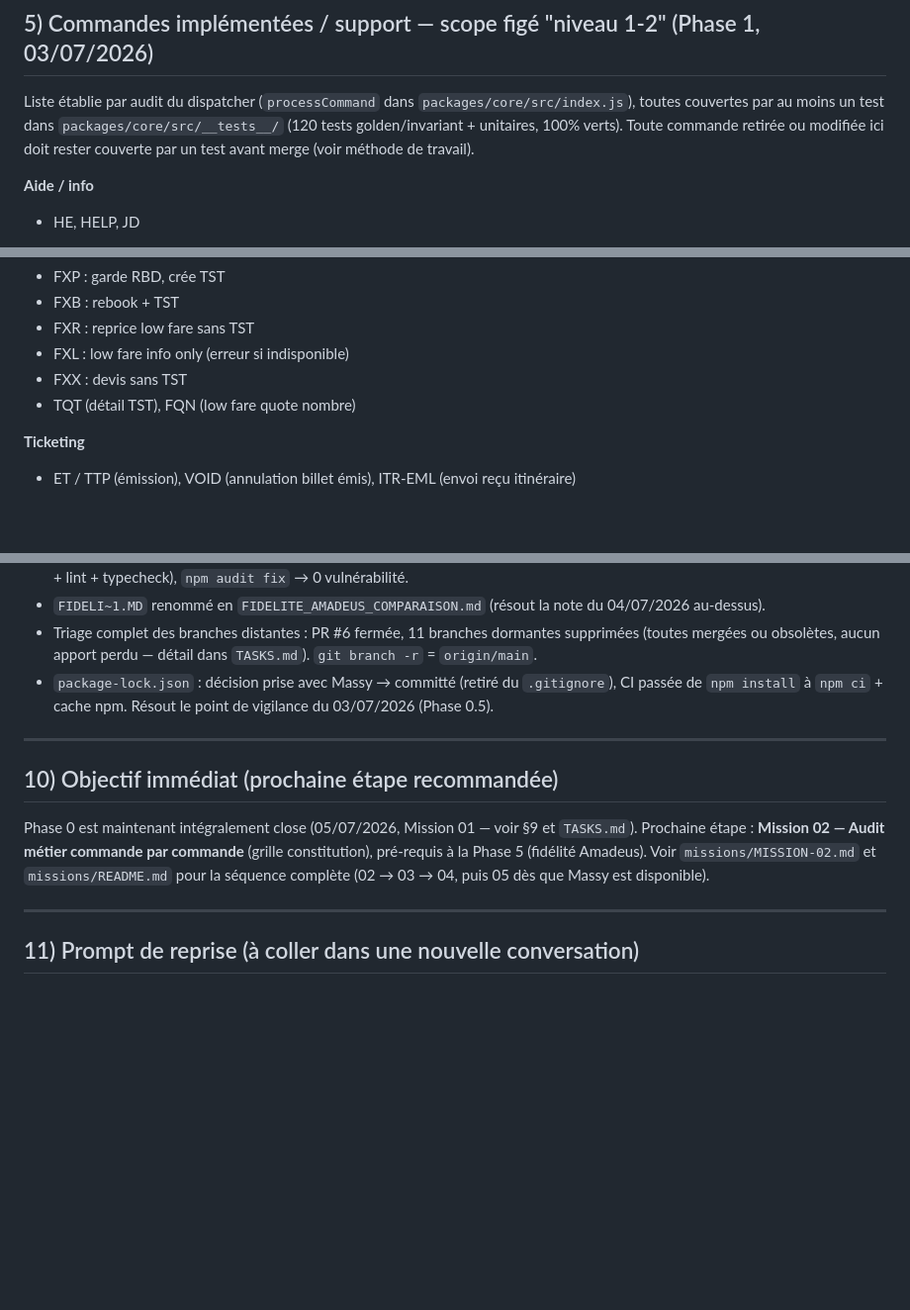
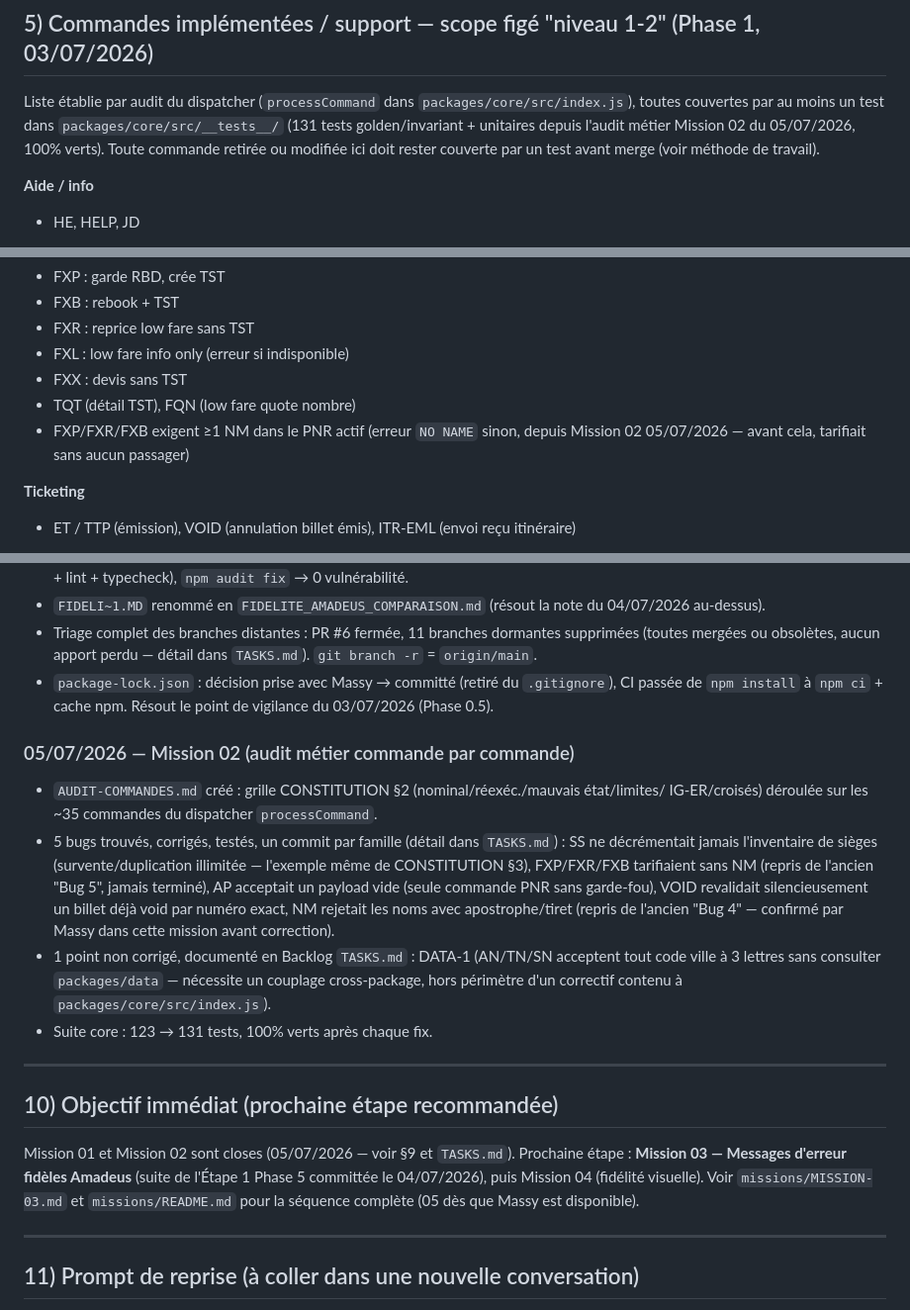
Before and after one commit to Massyux/GDS-Amadeus-simulateur, a Markdown page: PROJECT_MEMORY_SIMULATEUR_AMADEUS.md, 3 parts joined by grey strips. Shown at 99% size. Drawn GitHub-style; blank space fills up the shorter version.

Commit message:
Mission 02 closing ritual: update memory files and mission status
PROJECT_MEMORY §5/§9/§10, CLAUDE.md Phase 5 prerequisite, and
missions/README.md status table now reflect Mission 02 completion
(audit + 5 fixed bug families, 123 -> 131 core tests). Next up:
Mission 03 (fidelity error messages).

Co-Authored-By: Claude Sonnet 5 <noreply@anthropic.com>

```diff
--- a/PROJECT_MEMORY_SIMULATEUR_AMADEUS.md
+++ b/PROJECT_MEMORY_SIMULATEUR_AMADEUS.md
@@ -142,9 +142,9 @@ activePNR = {
 ## 5) Commandes implémentées / support — scope figé "niveau 1-2" (Phase 1, 03/07/2026)
 
 Liste établie par audit du dispatcher (`processCommand` dans `packages/core/src/index.js`), toutes
-couvertes par au moins un test dans `packages/core/src/__tests__/` (120 tests golden/invariant +
-unitaires, 100% verts). Toute commande retirée ou modifiée ici doit rester couverte par un test
-avant merge (voir méthode de travail).
+couvertes par au moins un test dans `packages/core/src/__tests__/` (131 tests golden/invariant +
+unitaires depuis l'audit métier Mission 02 du 05/07/2026, 100% verts). Toute commande retirée ou
+modifiée ici doit rester couverte par un test avant merge (voir méthode de travail).
 
 **Aide / info**
 - HE, HELP, JD
@@ -173,6 +173,8 @@ avant merge (voir méthode de travail).
 - FXL : low fare info only (erreur si indisponible)
 - FXX : devis sans TST
 - TQT (détail TST), FQN (low fare quote nombre)
+- FXP/FXR/FXB exigent ≥1 NM dans le PNR actif (erreur `NO NAME` sinon, depuis Mission 02
+  05/07/2026 — avant cela, tarifiait sans aucun passager)
 
 **Ticketing**
 - ET / TTP (émission), VOID (annulation billet émis), ITR-EML (envoi reçu itinéraire)
@@ -285,13 +287,27 @@ Interdit :
 - `package-lock.json` : décision prise avec Massy → committé (retiré du `.gitignore`), CI passée
   de `npm install` à `npm ci` + cache npm. Résout le point de vigilance du 03/07/2026 (Phase 0.5).
 
+### 05/07/2026 — Mission 02 (audit métier commande par commande)
+- `AUDIT-COMMANDES.md` créé : grille CONSTITUTION §2 (nominal/réexéc./mauvais état/limites/
+  IG-ER/croisés) déroulée sur les ~35 commandes du dispatcher `processCommand`.
+- 5 bugs trouvés, corrigés, testés, un commit par famille (détail dans `TASKS.md`) :
+  SS ne décrémentait jamais l'inventaire de sièges (survente/duplication illimitée — l'exemple
+  même de CONSTITUTION §3), FXP/FXR/FXB tarifiaient sans NM (repris de l'ancien "Bug 5", jamais
+  terminé), AP acceptait un payload vide (seule commande PNR sans garde-fou), VOID revalidait
+  silencieusement un billet déjà void par numéro exact, NM rejetait les noms avec apostrophe/tiret
+  (repris de l'ancien "Bug 4" — confirmé par Massy dans cette mission avant correction).
+- 1 point non corrigé, documenté en Backlog `TASKS.md` : DATA-1 (AN/TN/SN acceptent tout code
+  ville à 3 lettres sans consulter `packages/data` — nécessite un couplage cross-package, hors
+  périmètre d'un correctif contenu à `packages/core/src/index.js`).
+- Suite core : 123 → 131 tests, 100% verts après chaque fix.
+
 ---
 
 ## 10) Objectif immédiat (prochaine étape recommandée)
-Phase 0 est maintenant intégralement close (05/07/2026, Mission 01 — voir §9 et `TASKS.md`).
-Prochaine étape : **Mission 02 — Audit métier commande par commande** (grille constitution),
-pré-requis à la Phase 5 (fidélité Amadeus). Voir `missions/MISSION-02.md` et `missions/README.md`
-pour la séquence complète (02 → 03 → 04, puis 05 dès que Massy est disponible).
+Mission 01 et Mission 02 sont closes (05/07/2026 — voir §9 et `TASKS.md`).
+Prochaine étape : **Mission 03 — Messages d'erreur fidèles Amadeus** (suite de l'Étape 1 Phase 5
+committée le 04/07/2026), puis Mission 04 (fidélité visuelle). Voir `missions/MISSION-03.md` et
+`missions/README.md` pour la séquence complète (05 dès que Massy est disponible).
 
 ---
 
```
Also changed, not shown: CLAUDE.md (+3 -0 lines), missions/README.md (+1 -1 lines).
